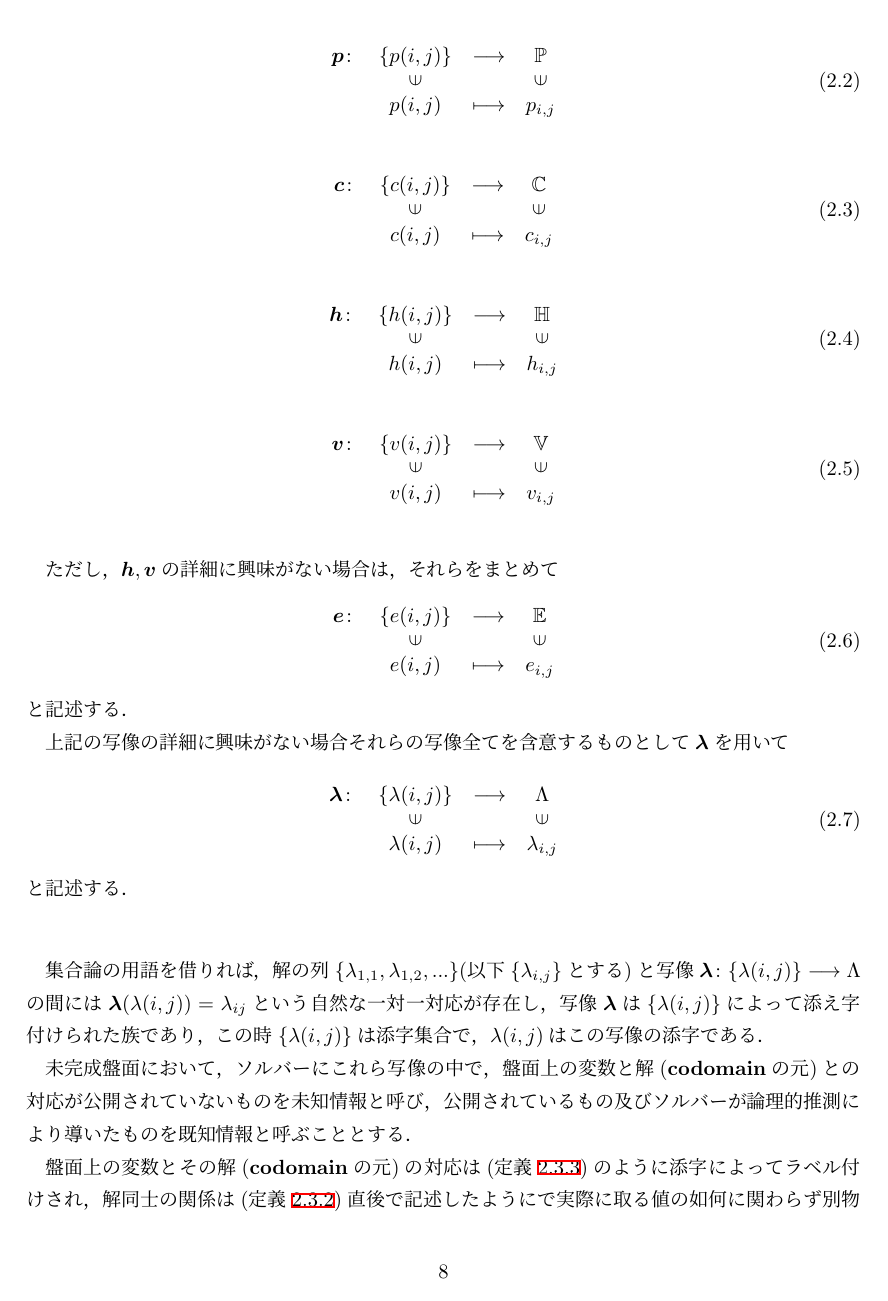
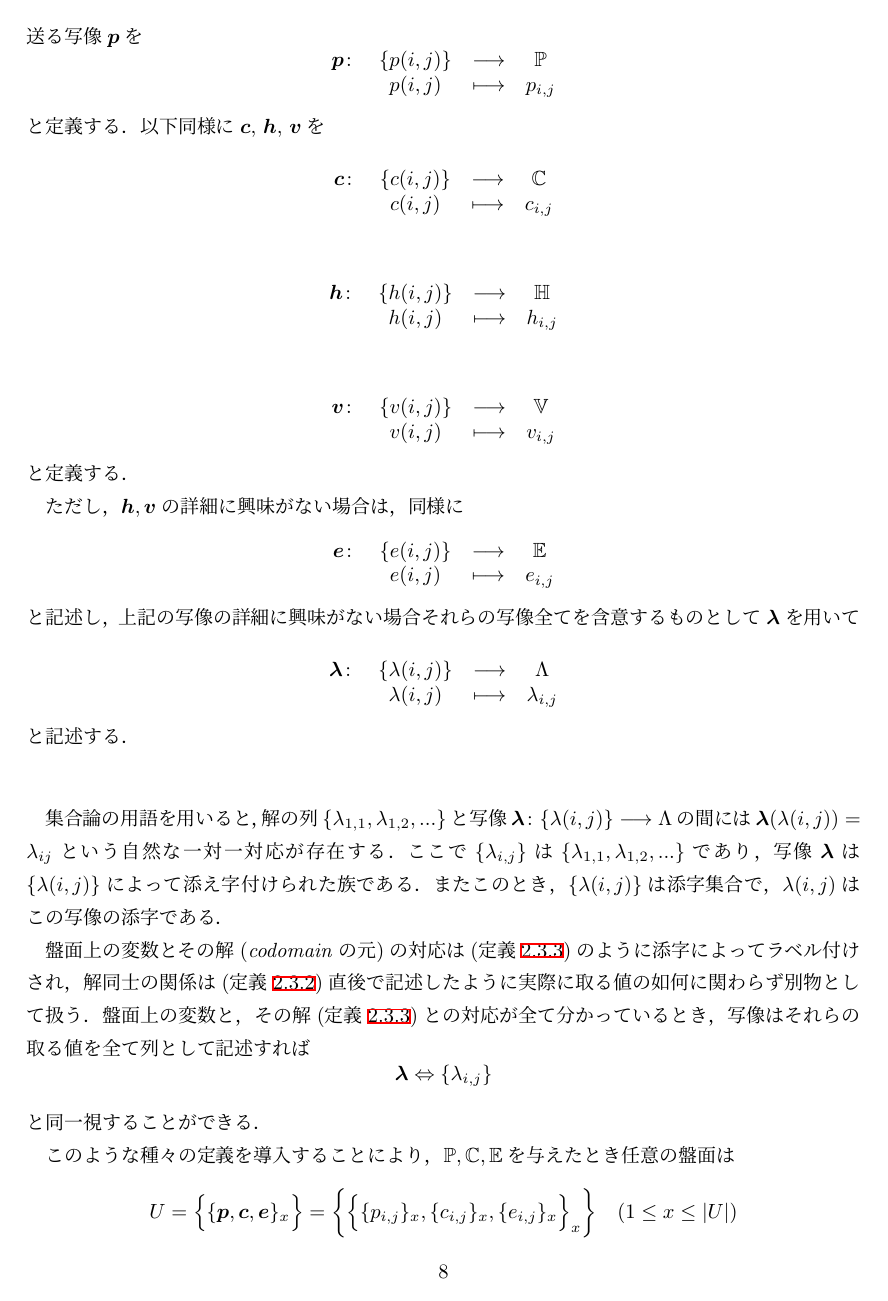
Before and after one commit to itkmaingit/Graduation_Thesis, a LaTeX book (main.tex, which reads sub/chapter2.tex): page 11 of 23 before the commit and page 11 of 22 after it. Compiled offline with upLaTeX and dvipdfmx.

Commit message:
とりあえずコミット

```diff
--- a/sub/chapter2.tex
+++ b/sub/chapter2.tex
@@ -125,71 +114,66 @@
+  格子点$p(i,j)$を過不足なくふくむ集合$\{p(i,j)\}$から$\mathbb{P}$に送る写像$\bm{p}$を
+  \begin{equation*}
+    \begin{array}{rccc}
+      \bm{p}\colon & \{p(i,j)\} & \longrightarrow & \mathbb{P} \\
+                   & p(i,j)     & \longmapsto     & p_{i,j}
+    \end{array}
+  \end{equation*}
+  と定義する．
+  以下同様に$\bm{c}$, $\bm{h}$, $\bm{v}$を
 
-  \begin{equation}
+  \begin{equation*}
     \begin{array}{rccc}
-      \bm{p}\colon & \{p(i,j)\}            & \longrightarrow & \mathbb{P}            \\
-                   & \rotatebox{90}{$\in$} &                 & \rotatebox{90}{$\in$} \\
-                   & p(i,j)                & \longmapsto     & p_{i,j}
+      \bm{c}\colon & \{c(i,j)\} & \longrightarrow & \mathbb{C} \\
+                   & c(i,j)     & \longmapsto     & c_{i,j}
     \end{array}
-  \end{equation}
-  \vskip\baselineskip
-
-  \begin{equation}
-    \begin{array}{rccc}
-      \bm{c}\colon & \{c(i,j)\}            & \longrightarrow & \mathbb{C}            \\
-                   & \rotatebox{90}{$\in$} &                 & \rotatebox{90}{$\in$} \\
-                   & c(i,j)                & \longmapsto     & c_{i,j}
-    \end{array}
-  \end{equation}
+  \end{equation*}
 
   \vskip\baselineskip
-  \begin{equation}
+  \begin{equation*}
     \begin{array}{rccc}
-      \bm{h}\colon & \{h(i,j)\}            & \longrightarrow & \mathbb{H}            \\
-                   & \rotatebox{90}{$\in$} &                 & \rotatebox{90}{$\in$} \\
-                   & h(i,j)                & \longmapsto     & h_{i,j}
+      \bm{h}\colon & \{h(i,j)\} & \longrightarrow & \mathbb{H} \\
+                   & h(i,j)     & \longmapsto     & h_{i,j}
     \end{array}
-  \end{equation}
+  \end{equation*}
 
   \vskip\baselineskip
-  \begin{equation}
+  \begin{equation*}
     \begin{array}{rccc}
-      \bm{v}\colon & \{v(i,j)\}            & \longrightarrow & \mathbb{V}            \\
-                   & \rotatebox{90}{$\in$} &                 & \rotatebox{90}{$\in$} \\
-                   & v(i,j)                & \longmapsto     & v_{i,j}
+      \bm{v}\colon & \{v(i,j)\} & \longrightarrow & \mathbb{V} \\
+                   & v(i,j)     & \longmapsto     & v_{i,j}
     \end{array}
-  \end{equation}
-  \vskip\baselineskip
+  \end{equation*}
+  と定義する．
 
-  ただし，$\bm{h},\bm{v}$の詳細に興味がない場合は，それらをまとめて
-  \begin{equation}
+  ただし，$\bm{h},\bm{v}$の詳細に興味がない場合は，同様に
+  \begin{equation*}
     \begin{array}{rccc}
-      \bm{e}\colon & \{e(i,j)\}            & \longrightarrow & \mathbb{E}            \\
-                   & \rotatebox{90}{$\in$} &                 & \rotatebox{90}{$\in$} \\
-                   & e(i,j)                & \longmapsto     & e_{i,j}
+      \bm{e}\colon & \{e(i,j)\} & \longrightarrow & \mathbb{E} \\
+                   & e(i,j)     & \longmapsto     & e_{i,j}
     \end{array}
-  \end{equation}
-  と記述する．
+  \end{equation*}
+  と記述し，上記の写像の詳細に興味がない場合それらの写像全てを含意するものとして$\bm{\lambda}$を用いて
 
-  上記の写像の詳細に興味がない場合それらの写像全てを含意するものとして$\bm{\lambda}$を用いて
-
-  \begin{equation}
+  \begin{equation*}
     \begin{array}{rccc}
-      \bm{\lambda}\colon & \{\lambda(i,j)\}      & \longrightarrow & \Lambda               \\
-                         & \rotatebox{90}{$\in$} &                 & \rotatebox{90}{$\in$} \\
-                         & \lambda(i,j)          & \longmapsto     & \lambda_{i,j}
+      \bm{\lambda}\colon & \{\lambda(i,j)\} & \longrightarrow & \Lambda       \\
+                         & \lambda(i,j)     & \longmapsto     & \lambda_{i,j}
     \end{array}
-  \end{equation}
+  \end{equation*}
   と記述する．
 
 \end{definition}
 \vskip\baselineskip
 
-集合論の用語を借りれば，解の列$\{\lambda_{1,1}, \lambda_{1,2},...\}(以下\{\lambda_{i,j}\}とする)$と写像$\bm{\lambda}\colon \{\lambda(i,j)\} \longrightarrow \Lambda$の間には$\bm{\lambda}(\lambda(i,j))=\lambda_{ij}$という自然な一対一対応が存在し，写像$\bm{\lambda}$は$\{\lambda(i,j)\}$によって添え字付けられた族であり，この時$\{\lambda(i,j)\}$は添字集合で，$\lambda(i,j)$はこの写像の添字である．
+集合論の用語を用いると，解の列$\{\lambda_{1,1}, \lambda_{1,2},...\}$と写像$\bm{\lambda}\colon \{\lambda(i,j)\} \longrightarrow \Lambda$の間には$\bm{\lambda}(\lambda(i,j))=\lambda_{ij}$という自然な一対一対応が存在する．ここで$\{\lambda_{i,j}\}$は$\{\lambda_{1,1}, \lambda_{1,2},...\}$であり，写像$\bm{\lambda}$は$\{\lambda(i,j)\}$によって添え字付けられた族である．またこのとき，$\{\lambda(i,j)\}$は添字集合で，$\lambda(i,j)$はこの写像の添字である．
 
-未完成盤面において，ソルバーにこれら写像の中で，盤面上の変数と解($\mathbf{codomain}$の元)との対応が公開されていないものを未知情報と呼び，公開されているもの及びソルバーが論理的推測により導いたものを既知情報と呼ぶこととする．
-
-盤面上の変数とその解($\mathbf{codomain}$の元)の対応は(定義\ref{definition:Mapping})のように添字によってラベル付けされ，解同士の関係は(定義\ref{definition:Codomain})直後で記述したようにで実際に取る値の如何に関わらず別物として扱う．盤面上の変数と，その解(定義\ref{definition:Mapping})との対応が全て分かっているとき，写像はそれらの取る値を全て列として記述すれば
+盤面上の変数とその解(\textit{codomain}の元)の対応は(定義\ref{definition:Mapping})のように添字によってラベル付けされ，解同士の関係は(定義\ref{definition:Codomain})直後で記述したように実際に取る値の如何に関わらず別物として扱う．盤面上の変数と，その解(定義\ref{definition:Mapping})との対応が全て分かっているとき，写像はそれらの取る値を全て列として記述すれば
 \begin{equation*}
   \bm{\lambda}\Leftrightarrow \{\lambda_{i,j}\}
 \end{equation*}
 と同一視することができる．
 
+このような種々の定義を導入することにより，$\mathbb{P},\mathbb{C},\mathbb{E}$を与えたとき任意の盤面は
+\begin{equation*}\label{equation:U}
+  U=\Bigl\{\{\bm{p},\bm{c},\bm{e}\}_x\Bigr\}=\biggl\{\Bigl\{\{p_{i,j}\}_x,\{c_{i,j}\}_x,\{e_{i,j}\}_x\Bigr\}_x\biggr\} \quad (1\leq x \leq |U|)
+\end{equation*}
@@ -214,2 +189,3 @@ $\mathbf{conditions}$の具体例は節(\ref{section:GraphDefinition})で定義
 
 \begin{equation}\label{equation:X}
+  X=\biggl\{\Bigl\{\{p_{ij}\}_x,\{c_{ij}\}_x,\{e_{ij}\}_x\Bigr\}_x\mid \rm{\textit{conditions}}\biggr\}
@@ -217,4 +192,3 @@ $\mathbf{conditions}$の具体例は節(\ref{section:GraphDefinition})で定義
 \end{equation}
-
 と記述することができる．
 
```
Also changed, not shown: main.tex (+9 -7 lines), sub/chapter2.tex (69 more changed lines).
